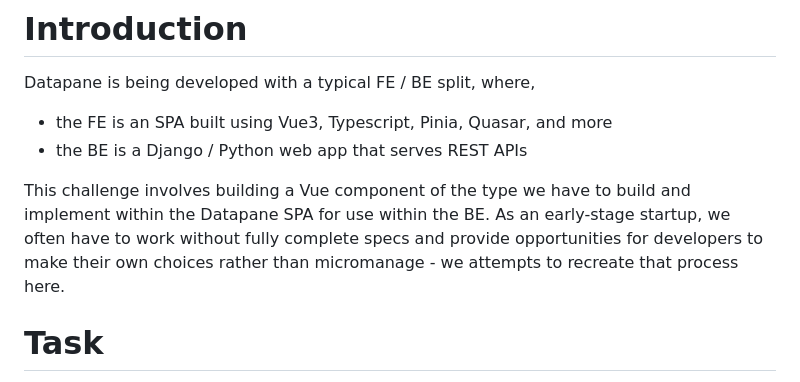
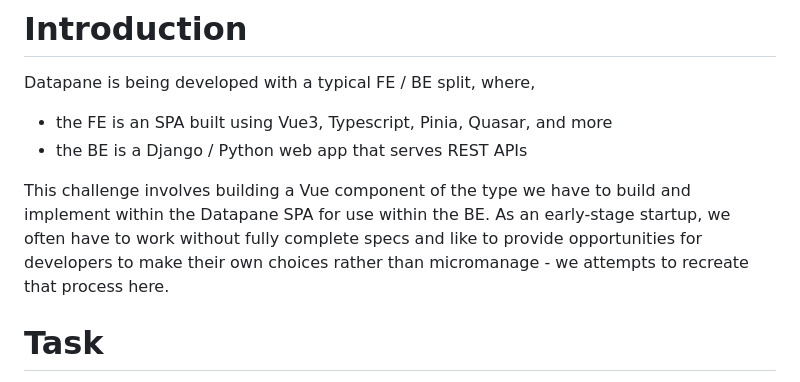
Before and after one commit to datapane/fe-hiring-challenge, a Markdown page: README.md, the part around the change. GitHub-like rendering.

```diff
--- a/README.md
+++ b/README.md
@@ -6,7 +6,7 @@ Datapane is being developed with a typical FE / BE split, where,
 - the FE is an SPA built using Vue3, Typescript, Pinia, Quasar, and more
 - the BE is a Django / Python web app that serves REST APIs
 
-This challenge involves building a Vue component of the type we have to build and implement within the Datapane SPA for use within the BE. As an early-stage startup, we often have to work without fully complete specs and provide opportunities for developers to make their own choices rather than micromanage - we attempts to recreate that process here.
+This challenge involves building a Vue component of the type we have to build and implement within the Datapane SPA for use within the BE. As an early-stage startup, we often have to work without fully complete specs and like to provide opportunities for developers to make their own choices rather than micromanage - we attempts to recreate that process here.
 
 # Task
 
```
